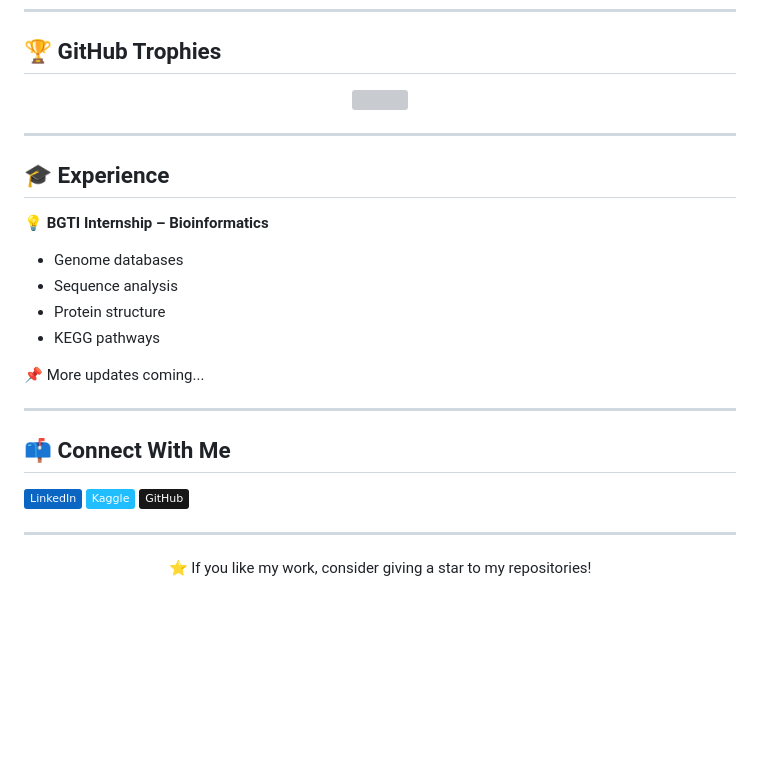
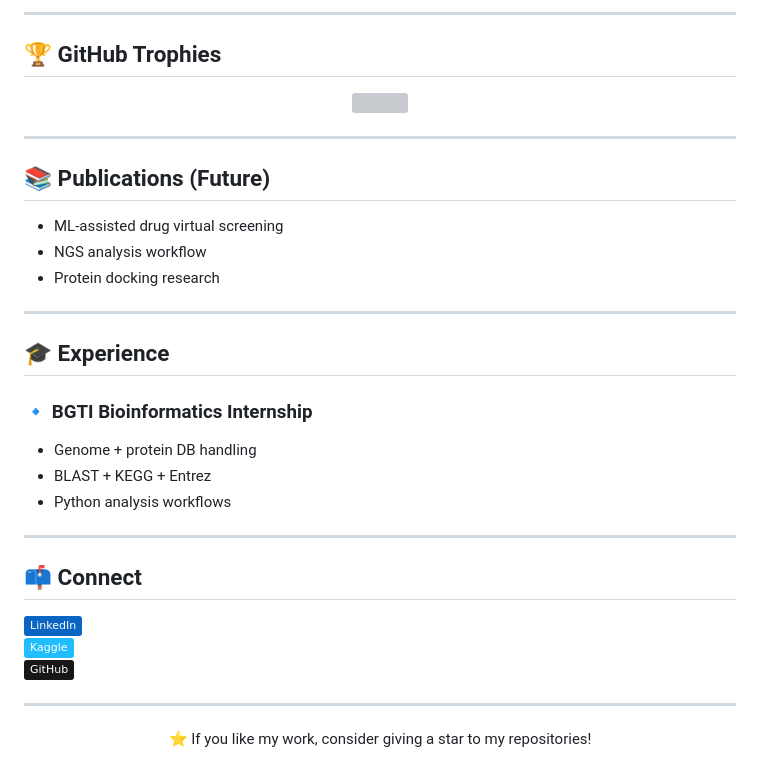
Before and after one commit to biostackaryan/biostackaryan, a Markdown page: README.md, the part around one of its changes. Drawn GitHub-style; badges without logos; blank space fills up the shorter version; grey boxes are pictures that could not be loaded.

```diff
--- a/README.md
+++ b/README.md
@@ -69,3 +106,4 @@
+---
 
 ## 🏆 GitHub Trophies
 
@@ -75,31 +113,28 @@
 
 ---
 
-## 🎓 Experience
+## 📚 Publications (Future)
 
-💡 **BGTI Internship – Bioinformatics**
-- Genome databases
-- Sequence analysis
-- Protein structure
-- KEGG pathways
-
-📌 More updates coming...
+- ML-assisted drug virtual screening
+- NGS analysis workflow
+- Protein docking research
 
 ---
 
-## 📫 Connect With Me
+## 🎓 Experience
 
-<p align="left">
-<a href="https://linkedin.com/in/aryan-dutt-4a0986371" target="blank">
-  <img src="https://img.shields.io/badge/LinkedIn-0A66C2?style=flat&logo=linkedin&logoColor=white"/>
-</a>
-<a href="https://kaggle.com/biostackaryan" target="blank">
-  <img src="https://img.shields.io/badge/Kaggle-20BEFF?style=flat&logo=kaggle&logoColor=white"/>
-</a>
-<a href="https://github.com/biostackaryan" target="blank">
-  <img src="https://img.shields.io/badge/GitHub-181717?style=flat&logo=github&logoColor=white"/>
-</a>
-</p>
+### 🔹 BGTI Bioinformatics Internship
+- Genome + protein DB handling
+- BLAST + KEGG + Entrez
+- Python analysis workflows
+
+---
+
+## 📫 Connect
+
+[![LinkedIn](https://img.shields.io/badge/LinkedIn-0A66C2?style=flat&logo=linkedin&logoColor=white)](https://www.linkedin.com/in/aryan-dutt-4a0986371)
+[![Kaggle](https://img.shields.io/badge/Kaggle-20BEFF?style=flat&logo=kaggle&logoColor=white)](https://www.kaggle.com/biostackaryan)
+[![GitHub](https://img.shields.io/badge/GitHub-181717?style=flat&logo=github&logoColor=white)](https://github.com/biostackaryan)
 
 ---
 
```
Also changed, not shown: other parts of README.md (+59 -20 lines).
